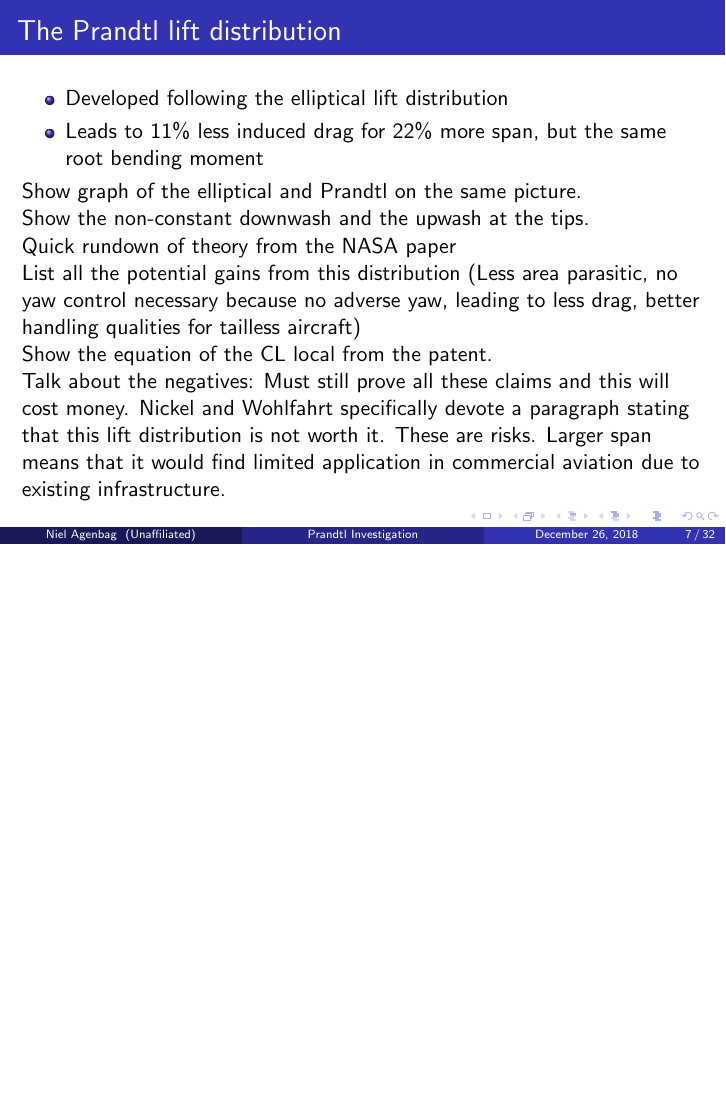
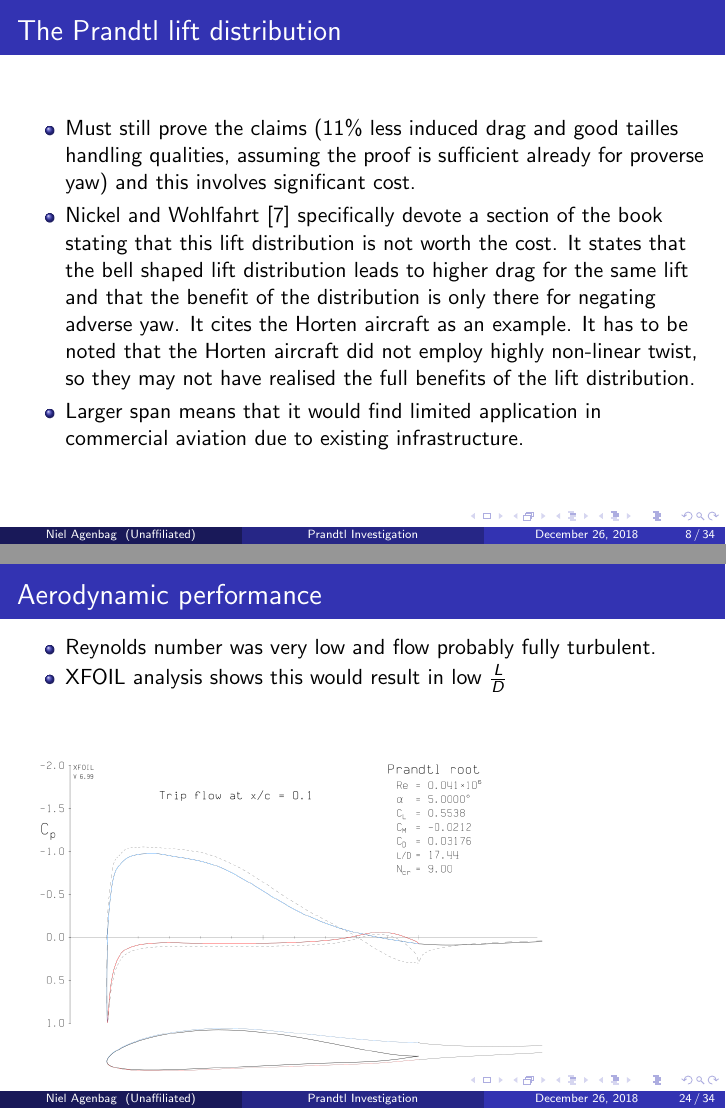
Before and after one commit to Interster/prandtlpresent, LaTeX slides (1_PrandtlWing/PrandtlWing.tex): page 7 of 32 before the commit and pages 8 and 24 of 34 after it, the two joined at a grey line, the shorter picture padded with empty space. Compiled offline with pdfLaTeX.

Commit message:
Added XFOIL analysis to Prandtl 1

```diff
--- a/1_PrandtlWing/PrandtlWing.tex
+++ b/1_PrandtlWing/PrandtlWing.tex
@@ -175,13 +175,22 @@ Quick rundown of theory from the NASA paper
 
 List all the potential gains from this distribution (Less area parasitic, no yaw control necessary because no adverse yaw, leading to less drag, better handling qualities for tailless aircraft)
 
-Show the equation of the CL local from the patent.
+Show the equation of the CL local from the patent \cite{PrandtlPatent}.
 
-Talk about the negatives:  Must still prove all these claims and this will cost money.
-Nickel and Wohlfahrt specifically devote a paragraph stating that this lift distribution is not worth it.  These are risks.
-Larger span means that it would find limited application in commercial aviation due to existing infrastructure.
+$\gamma_s(y) = \frac{32}{3 \pi AR} C_L \bigg( 1 - \frac{y^2}{s^2} \bigg) \sqrt{s^2 - y^2}$
+
+\end{frame}
 
 
+\section{Downside to Prandtl's 1933 lift distribution}
+
+\begin{frame}
+\frametitle{The Prandtl lift distribution}
+\begin{itemize}
+\item Must still prove the claims (11\% less induced drag and good tailles handling qualities, assuming the proof is sufficient already for proverse yaw) and this involves significant cost.
+\item Nickel and Wohlfahrt \cite{NickelWohlfahrt} specifically devote a section of the book stating that this lift distribution is not worth the cost.  It states that the bell shaped lift distribution leads to higher drag for the same lift and that the benefit of the distribution is only there for negating adverse yaw.  It cites the Horten aircraft as an example.  It has to be noted that the Horten aircraft did not employ highly non-linear twist, so they may not have realised the full benefits of the lift distribution.
+\item Larger span means that it would find limited application in commercial aviation due to existing infrastructure.
+\end{itemize}
 \end{frame}
 
 
@@ -375,6 +384,24 @@ Show the value of CD obtained.
 
 
 \begin{frame}
+\frametitle{Aerodynamic performance}
+
+\begin{itemize}
+\item Reynolds number was very low and flow probably fully turbulent.
+\item XFOIL analysis shows this would result in low $\frac{L}{D}$
+\end{itemize}
+
+
+\includegraphics[width = 0.8\textwidth]{Pictures/PrandtlRoot5alhpa.png}
+
+\end{frame}
+
+
+
+
+
+
+\begin{frame}
 \frametitle{Aeroelasticity}
 
 Very large deflections possible if structure not stiff.  Note the unloaded tips.
```
Also changed, not shown: 5_PrandtlDevelop/prandtldevelop.tex (+1 -0 lines), 1_PrandtlWing/Pictures/PrandtlRoot5alhpa.png (added), 1_PrandtlWing/PrandtlWing.tex (3 more changed lines), 2 other files.
